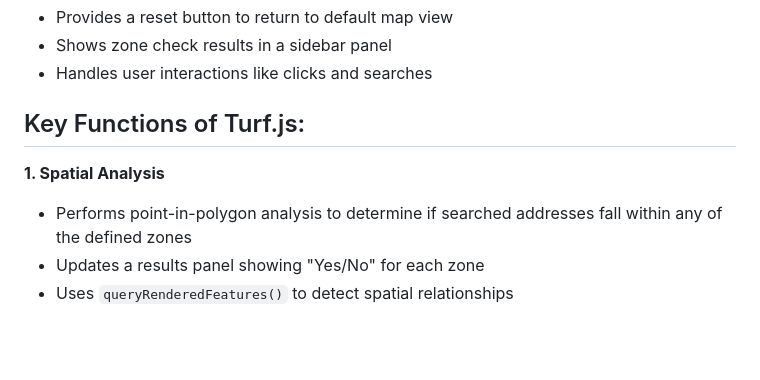
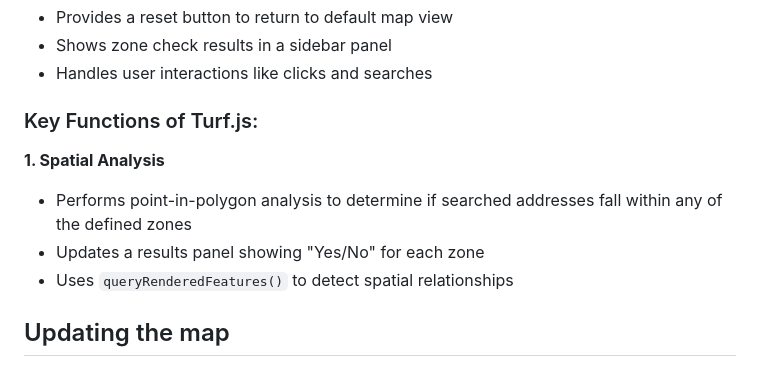
Before and after one commit to fmvaldezg/ceiba_zones, a Markdown page: README.md, the part around one of its changes. GitHub-like rendering; blank space fills up the shorter version.

```diff
--- a/README.md
+++ b/README.md
@@ -62,9 +62,11 @@ It uses **MapLibre GL JS** to create an interactive web mapping application alon
 - Shows zone check results in a sidebar panel
 - Handles user interactions like clicks and searches
 
-## Key Functions of Turf.js:
+### Key Functions of Turf.js:
 
 **1. Spatial Analysis**
 - Performs point-in-polygon analysis to determine if searched addresses fall within any of the defined zones
 - Updates a results panel showing "Yes/No" for each zone
 - Uses `queryRenderedFeatures()` to detect spatial relationships
+
+## Updating the map
```
Also changed, not shown: other parts of README.md (+1 -1 lines).
